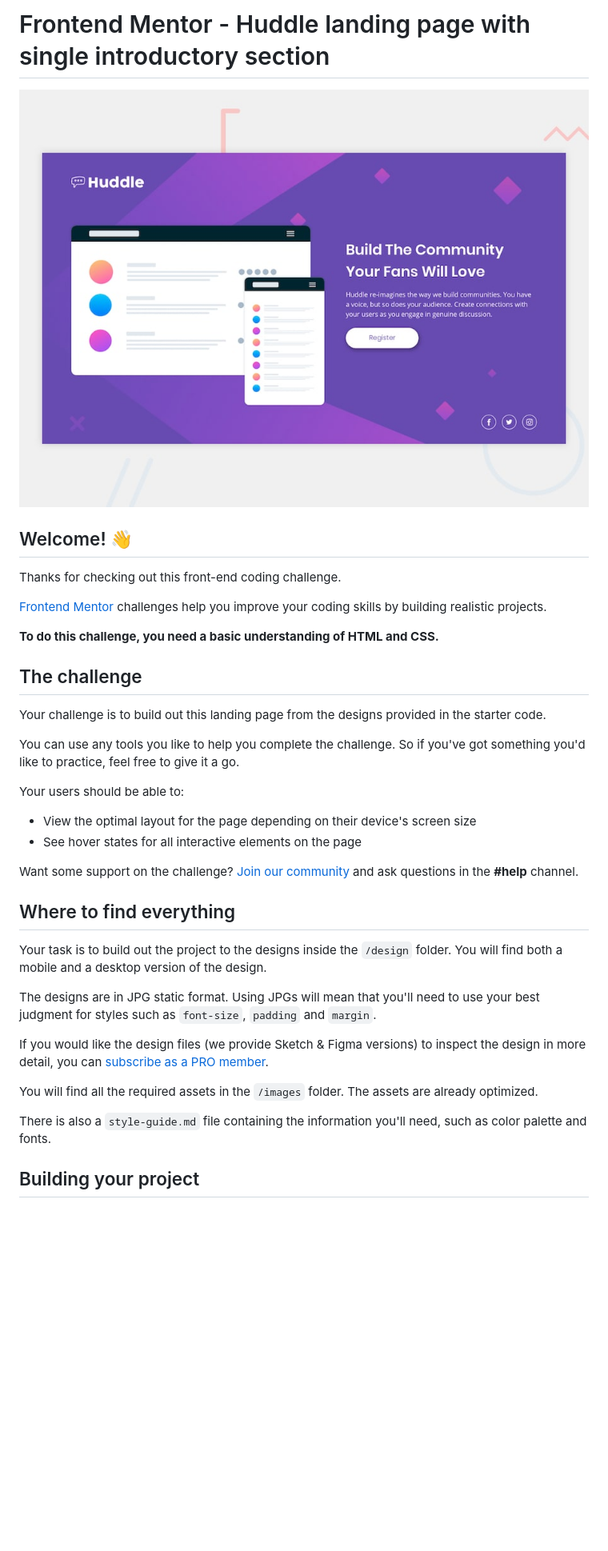
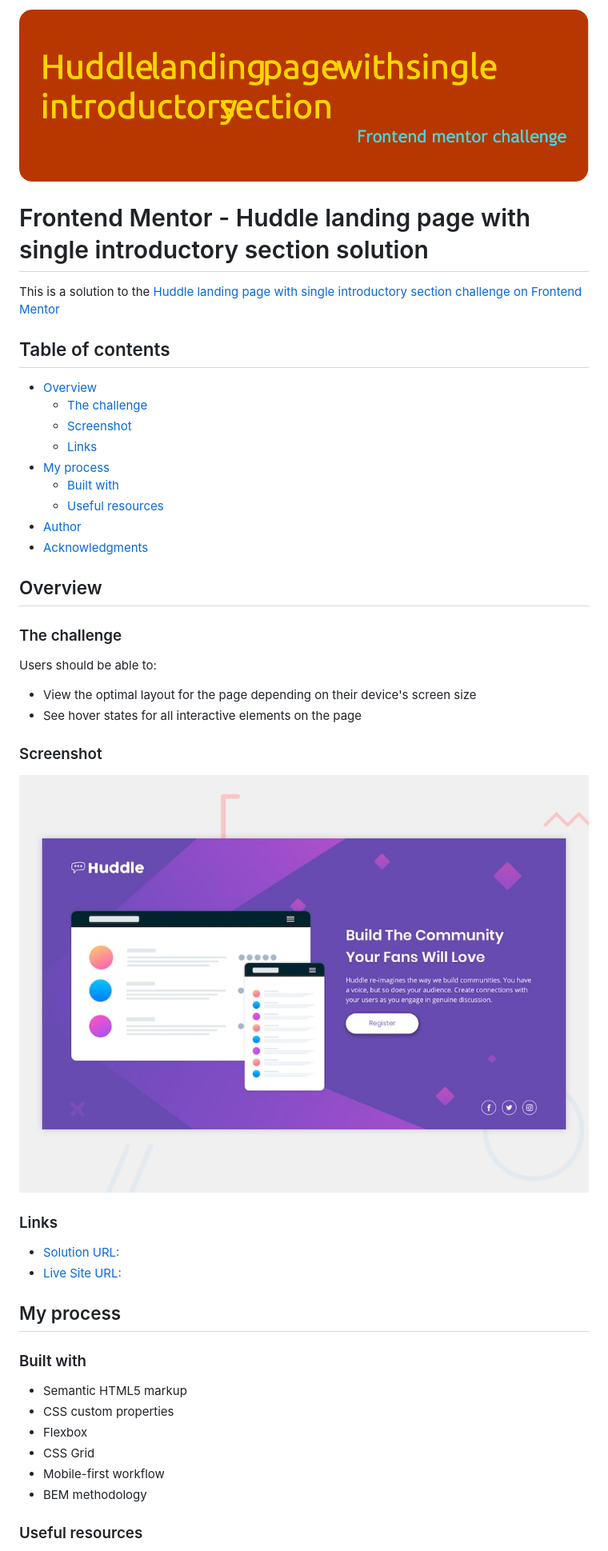
Before and after one commit to DivineUgorji/huddle-landing-page-with-single-introductory-section-master, a Markdown page: README.md, the part around the change printed below. Shown: that part at 80% size. Rendered like a GitHub page; pictures changed too: images/github-header-image.png (added); blank space fills up the shorter version.

```diff
--- a/README.md
+++ b/README.md
@@ -1,39 +1,49 @@
-# Frontend Mentor - Huddle landing page with single introductory section
+![](images/github-header-image.png)
 
-![Design preview for the Huddle landing page with single introductory section](./design/desktop-preview.jpg)
+# Frontend Mentor - Huddle landing page with single introductory section solution
 
-## Welcome! 👋
+This is a solution to the [Huddle landing page with single introductory section challenge on Frontend Mentor](https://www.frontendmentor.io/challenges/huddle-landing-page-with-a-single-introductory-section-B_2Wvxgi0)
 
-Thanks for checking out this front-end coding challenge.
+## Table of contents
 
-[Frontend Mentor](https://www.frontendmentor.io) challenges help you improve your coding skills by building realistic projects.
+- [Overview](#overview)
+  - [The challenge](#the-challenge)
+  - [Screenshot](#screenshot)
+  - [Links](#links)
+- [My process](#my-process)
+  - [Built with](#built-with)
+  - [Useful resources](#useful-resources)
+- [Author](#author)
+- [Acknowledgments](#acknowledgments)
 
-**To do this challenge, you need a basic understanding of HTML and CSS.**
+## Overview
 
-## The challenge
+### The challenge
 
-Your challenge is to build out this landing page from the designs provided in the starter code.
-
-You can use any tools you like to help you complete the challenge. So if you've got something you'd like to practice, feel free to give it a go.
-
-Your users should be able to:
+Users should be able to:
 
 - View the optimal layout for the page depending on their device's screen size
 - See hover states for all interactive elements on the page
 
-Want some support on the challenge? [Join our community](https://www.frontendmentor.io/community) and ask questions in the **#help** channel.
+### Screenshot
 
-## Where to find everything
+![](design/desktop-preview.jpg)
 
-Your task is to build out the project to the designs inside the `/design` folder. You will find both a mobile and a desktop version of the design.
+### Links
 
-The designs are in JPG static format. Using JPGs will mean that you'll need to use your best judgment for styles such as `font-size`, `padding` and `margin`.
+- [Solution URL:](https://your-solution-url.com)
+- [Live Site URL:](https://your-live-site-url.com)
 
-If you would like the design files (we provide Sketch & Figma versions) to inspect the design in more detail, you can [subscribe as a PRO member](https://www.frontendmentor.io/pro).
+## My process
 
-You will find all the required assets in the `/images` folder. The assets are already optimized.
+### Built with
 
-There is also a `style-guide.md` file containing the information you'll need, such as color palette and fonts.
+- Semantic HTML5 markup
+- CSS custom properties
+- Flexbox
+- CSS Grid
+- Mobile-first workflow
+- BEM methodology
 
-## Building your project
+### Useful resources
 
```
Also changed, not shown: other parts of README.md (+6 -49 lines), README-template.md (deleted, +0 -111 lines).
